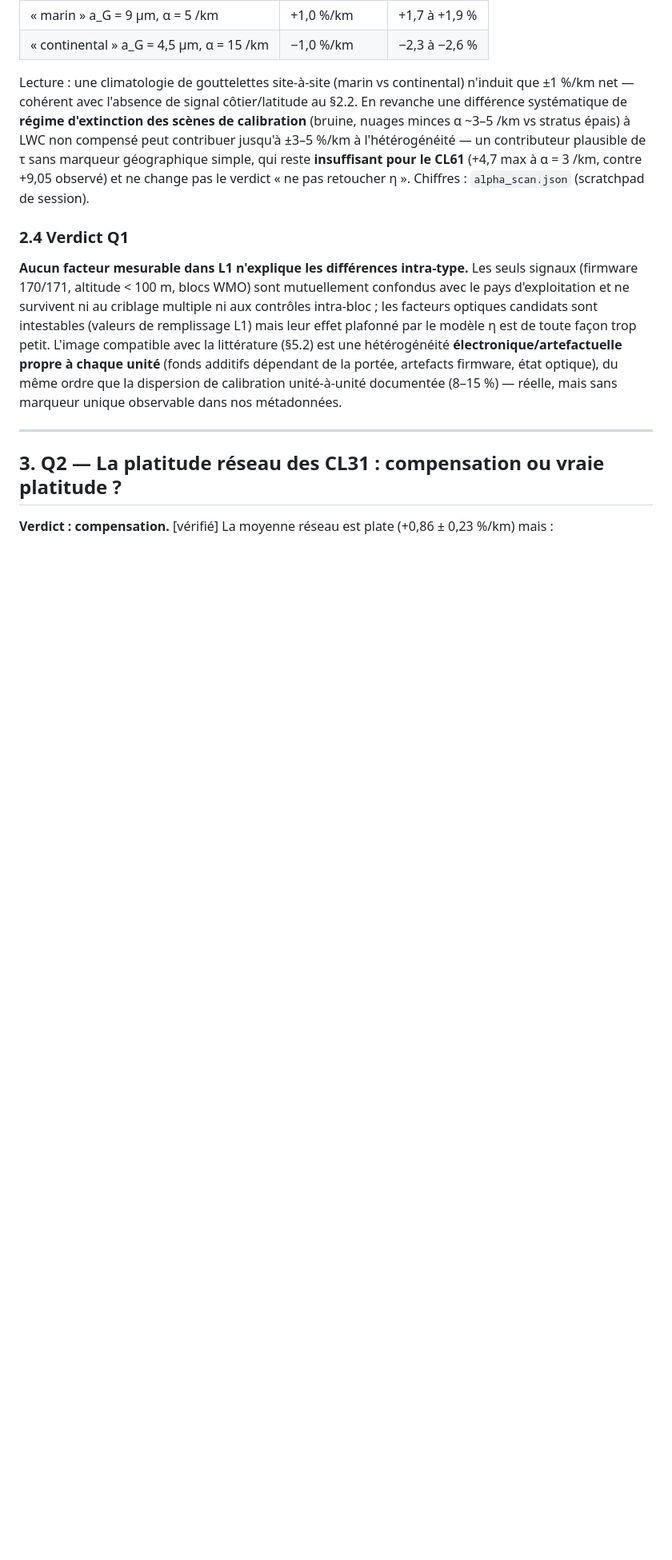
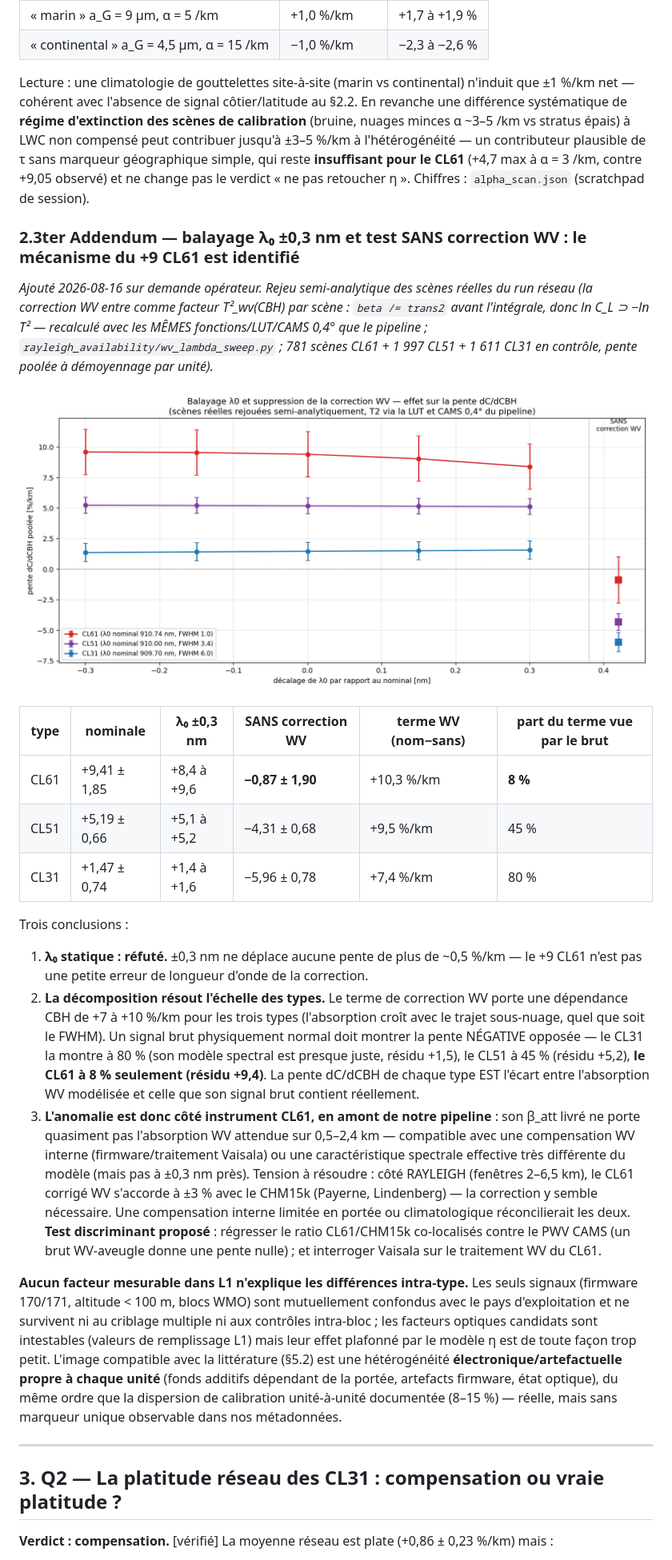
Before and after one commit to MeteoSwiss/ALC_rayleigh_calibration, a Markdown page: doc/reports/cbh_slope_heterogeneity.md, the part around the change. Shown at 80% size. Drawn GitHub-style; pictures changed too: doc/reports/figs_cbh_heterogeneity/wv_lambda_sweep.png (added); blank space fills up the shorter version.

```diff
--- a/doc/reports/cbh_slope_heterogeneity.md
+++ b/doc/reports/cbh_slope_heterogeneity.md
@@ -228,7 +228,42 @@ l'hétérogénéité — un contributeur plausible de τ sans marqueur géograph
 **insuffisant pour le CL61** (+4,7 max à α = 3 /km, contre +9,05 observé) et ne change pas le
 verdict « ne pas retoucher η ». Chiffres : `alpha_scan.json` (scratchpad de session).
 
-### 2.4 Verdict Q1
+### 2.3ter Addendum — balayage λ₀ ±0,3 nm et test SANS correction WV : le mécanisme du +9 CL61 est identifié
+
+*Ajouté 2026-08-16 sur demande opérateur. Rejeu semi-analytique des scènes réelles du run réseau
+(la correction WV entre comme facteur T²_wv(CBH) par scène : `beta /= trans2` avant l'intégrale,
+donc ln C_L ⊃ −ln T² — recalculé avec les MÊMES fonctions/LUT/CAMS 0,4° que le pipeline ;
+`rayleigh_availability/wv_lambda_sweep.py` ; 781 scènes CL61 + 1 997 CL51 + 1 611 CL31 en
+contrôle, pente poolée à démoyennage par unité).*
+
+![Balayage λ₀ et sans-WV](figs_cbh_heterogeneity/wv_lambda_sweep.png)
+
+| type | nominale | λ₀ ±0,3 nm | **SANS correction WV** | terme WV (nom−sans) | part du terme vue par le brut |
+|---|---|---|---|---|---|
+| CL61 | +9,41 ± 1,85 | +8,4 à +9,6 | **−0,87 ± 1,90** | +10,3 %/km | **8 %** |
+| CL51 | +5,19 ± 0,66 | +5,1 à +5,2 | −4,31 ± 0,68 | +9,5 %/km | 45 % |
+| CL31 | +1,47 ± 0,74 | +1,4 à +1,6 | −5,96 ± 0,78 | +7,4 %/km | 80 % |
+
+Trois conclusions :
+
+1. **λ₀ statique : réfuté.** ±0,3 nm ne déplace aucune pente de plus de ~0,5 %/km — le +9 CL61
+   n'est pas une petite erreur de longueur d'onde de la correction.
+2. **La décomposition résout l'échelle des types.** Le terme de correction WV porte une
+   dépendance CBH de +7 à +10 %/km pour les trois types (l'absorption croît avec le trajet
+   sous-nuage, quel que soit le FWHM). Un signal brut physiquement normal doit montrer la pente
+   NÉGATIVE opposée — le CL31 la montre à 80 % (son modèle spectral est presque juste, résidu
+   +1,5), le CL51 à 45 % (résidu +5,2), **le CL61 à 8 % seulement (résidu +9,4)**. La pente
+   dC/dCBH de chaque type EST l'écart entre l'absorption WV modélisée et celle que son signal
+   brut contient réellement.
+3. **L'anomalie est donc côté instrument CL61, en amont de notre pipeline** : son β_att livré ne
+   porte quasiment pas l'absorption WV attendue sur 0,5–2,4 km — compatible avec une
+   compensation WV interne (firmware/traitement Vaisala) ou une caractéristique spectrale
+   effective très différente du modèle (mais pas à ±0,3 nm près). Tension à résoudre : côté
+   RAYLEIGH (fenêtres 2–6,5 km), le CL61 corrigé WV s'accorde à ±3 % avec le CHM15k (Payerne,
+   Lindenberg) — la correction y semble nécessaire. Une compensation interne limitée en portée
+   ou climatologique réconcilierait les deux. **Test discriminant proposé** : régresser le
+   ratio CL61/CHM15k co-localisés contre le PWV CAMS (un brut WV-aveugle donne une pente nulle) ;
+   et interroger Vaisala sur le traitement WV du CL61.
 
 **Aucun facteur mesurable dans L1 n'explique les différences intra-type.** Les seuls signaux
 (firmware 170/171, altitude < 100 m, blocs WMO) sont mutuellement confondus avec le pays
```
Also changed, not shown: doc/reports/README.md (+1 -1 lines), 1 other file.
